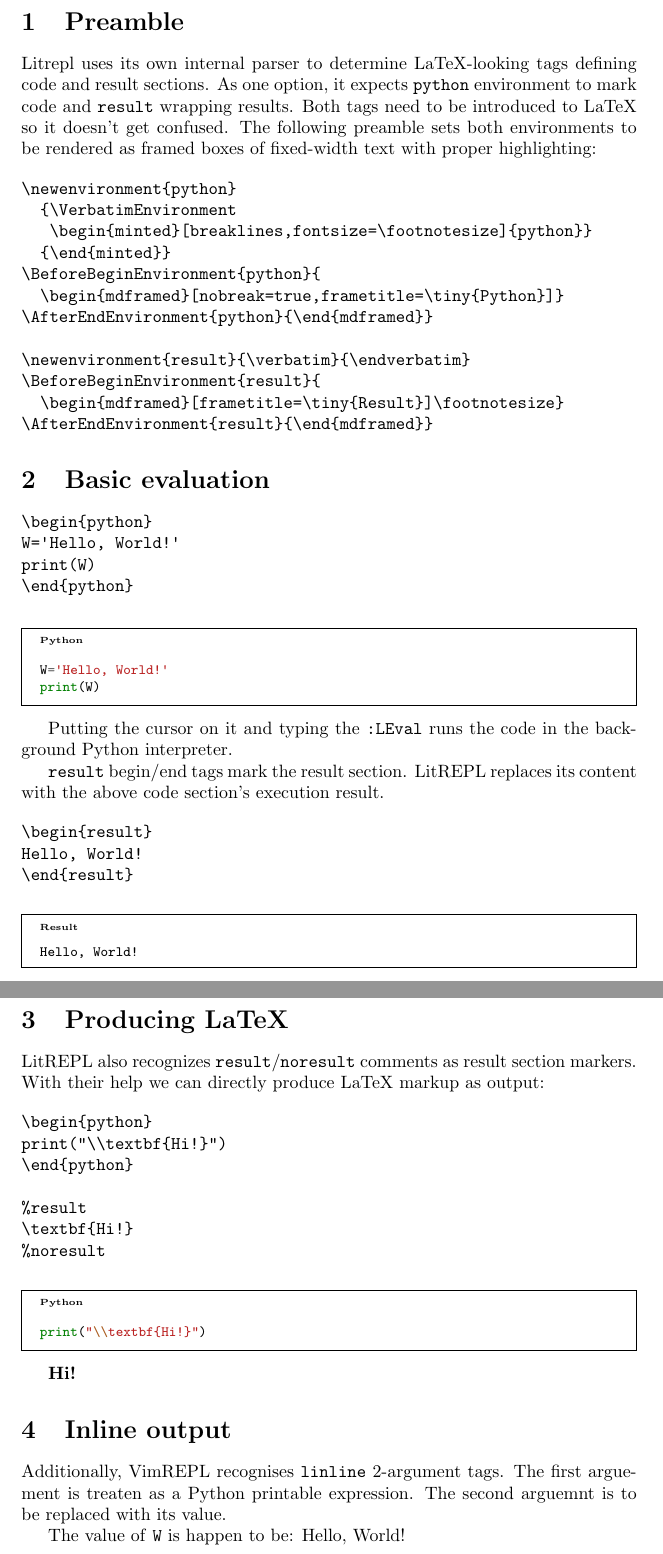
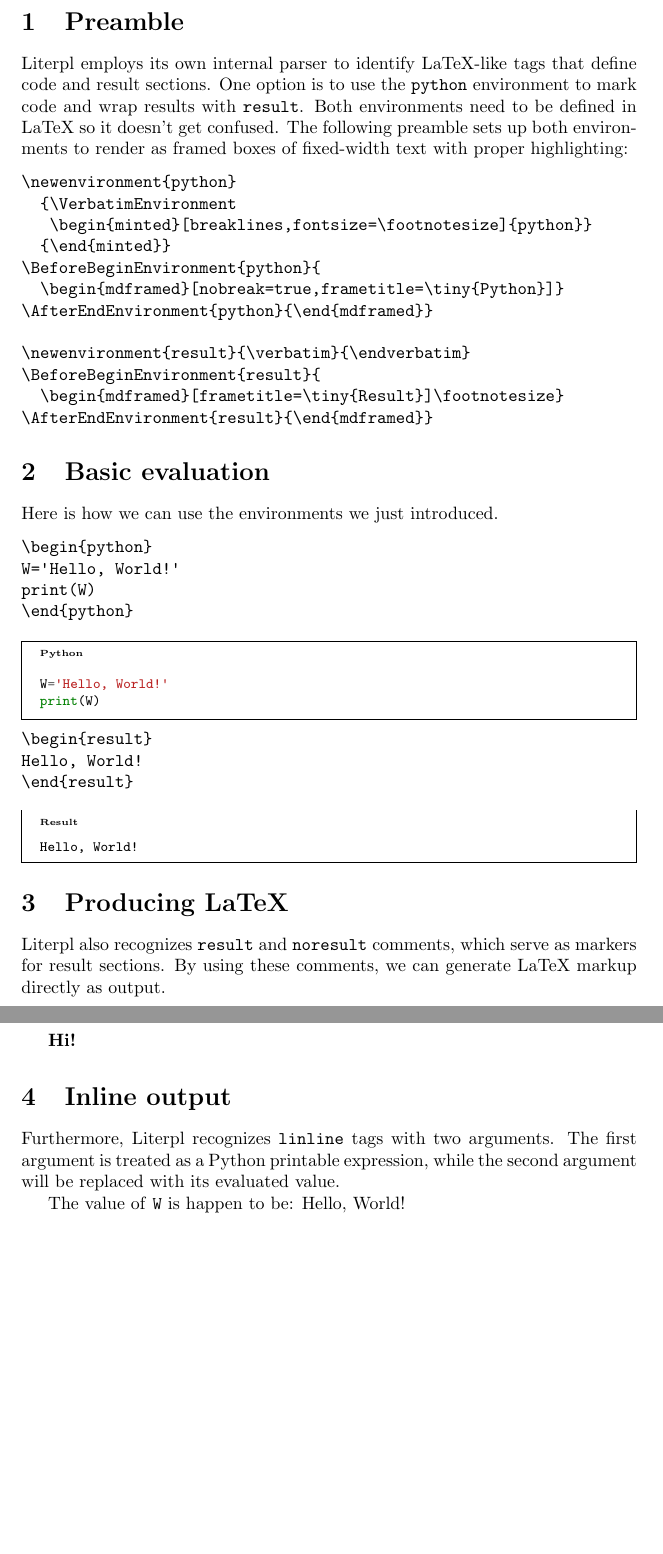
Before and after one commit to sergei-mironov/litrepl, a LaTeX problem sheet (doc/example.tex): two parts of pages 1 and 2 of 2, joined at a grey line, cut so that both start at the same text, the shorter picture padded with empty space. The pictures show the PDF file doc/example.pdf that the author committed with the source.

Commit message:
Update examples

```diff
--- a/doc/example.tex
+++ b/doc/example.tex
@@ -27,11 +27,11 @@
 
 \section{Preamble}
 
-Litrepl uses its own internal parser to determine LaTeX-looking tags defining
-code and result sections. As one option, it expects \texttt{python} environment
-to mark code and \texttt{result} wrapping results. Both tags need to be
-introduced to LaTeX so it doesn't get confused. The following preamble sets both
-environments to be rendered as framed boxes of fixed-width text with proper
+Literpl employs its own internal parser to identify LaTeX-like tags that define
+code and result sections. One option is to use the \texttt{python} environment
+to mark code and wrap results with \texttt{result}. Both environments need to be
+defined in LaTeX so it doesn't get confused. The following preamble sets up both
+environments to render as framed boxes of fixed-width text with proper
 highlighting:
 
 \begin{verbatim}
@@ -52,6 +52,7 @@ highlighting:
 
 \section{Basic evaluation}
 
+Here is how we can use the environments we just introduced.
 
 \begin{verbatim}
 \begin{python}
@@ -65,12 +66,6 @@ W='Hello, World!'
 print(W)
 \end{python}
 
-Putting the cursor on it and typing the \texttt{:LEval} runs the code in the
-background Python interpreter.
-
-\texttt{result} begin/end tags mark the result section.  LitREPL replaces its
-content with the above code section's execution result.
-
 \begin{verbatim}
 \begin{result}
 Hello, World!
@@ -83,8 +78,9 @@ Hello, World!
 
 \section{Producing LaTeX}
 
-LitREPL also recognizes \texttt{result}/\texttt{noresult} comments as result
-section markers. With their help we can directly produce LaTeX markup as output:
+Literpl also recognizes \texttt{result} and \texttt{noresult} comments, which
+serve as markers for result sections. By using these comments, we can generate
+LaTeX markup directly as output.
 
 \begin{verbatim}
 \begin{python}
@@ -107,9 +103,9 @@ print("\\textbf{Hi!}")
 
 \section{Inline output}
 
-Additionally, VimREPL recognises \texttt{linline} 2-argument tags. The first
-arguement is treaten as a Python printable expression. The second arguemnt is to
-be replaced with its value.
+Furthermore, Literpl recognizes \texttt{linline} tags with two arguments. The
+first argument is treated as a Python printable expression, while the second
+argument will be replaced with its evaluated value.
 
 The value of \texttt{W} is happen to be: \linline{W}{Hello, World!}
 
```
Also changed, not shown: doc/example.pdf.
